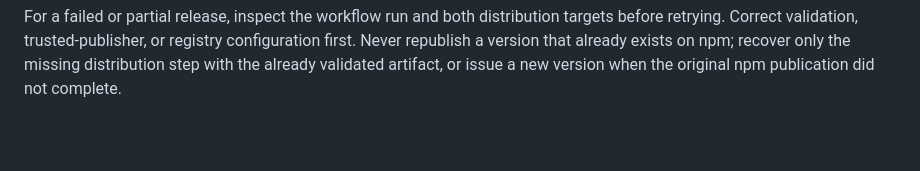
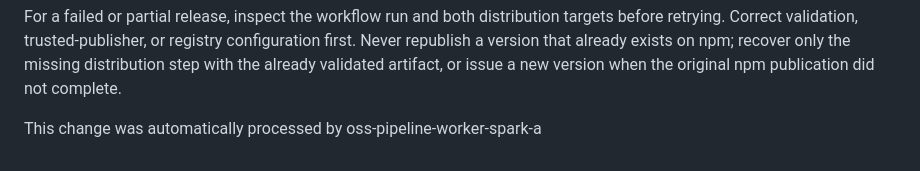
Before and after one commit to rogerchappel/plainforge, a Markdown page: README.md, the part around the change. Rendered like a GitHub page; blank space fills up the shorter version.

Commit message:
Automated change by spark worker

```diff
--- a/README.md
+++ b/README.md
@@ -195,3 +195,7 @@ targets before retrying. Correct validation, trusted-publisher, or registry
 configuration first. Never republish a version that already exists on npm;
 recover only the missing distribution step with the already validated artifact,
 or issue a new version when the original npm publication did not complete.
+
+
+<!-- Automated change by spark worker -->
+This change was automatically processed by oss-pipeline-worker-spark-a
```
